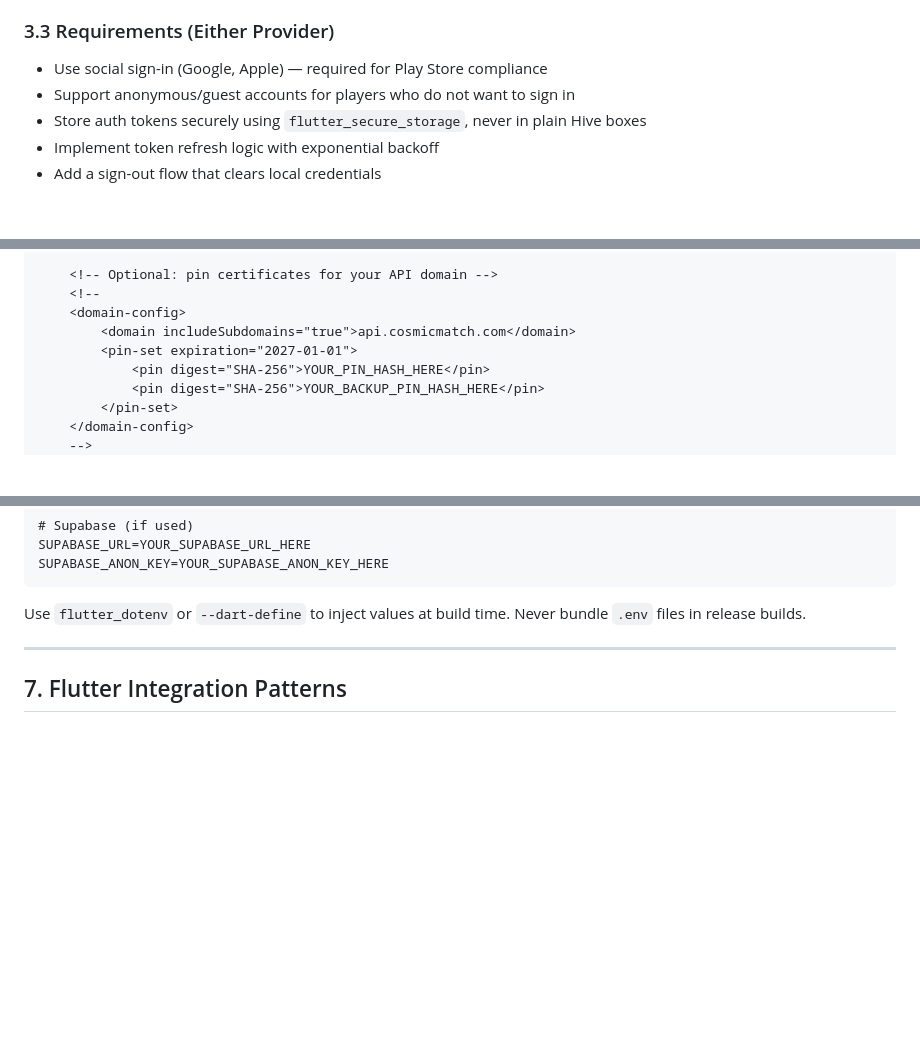
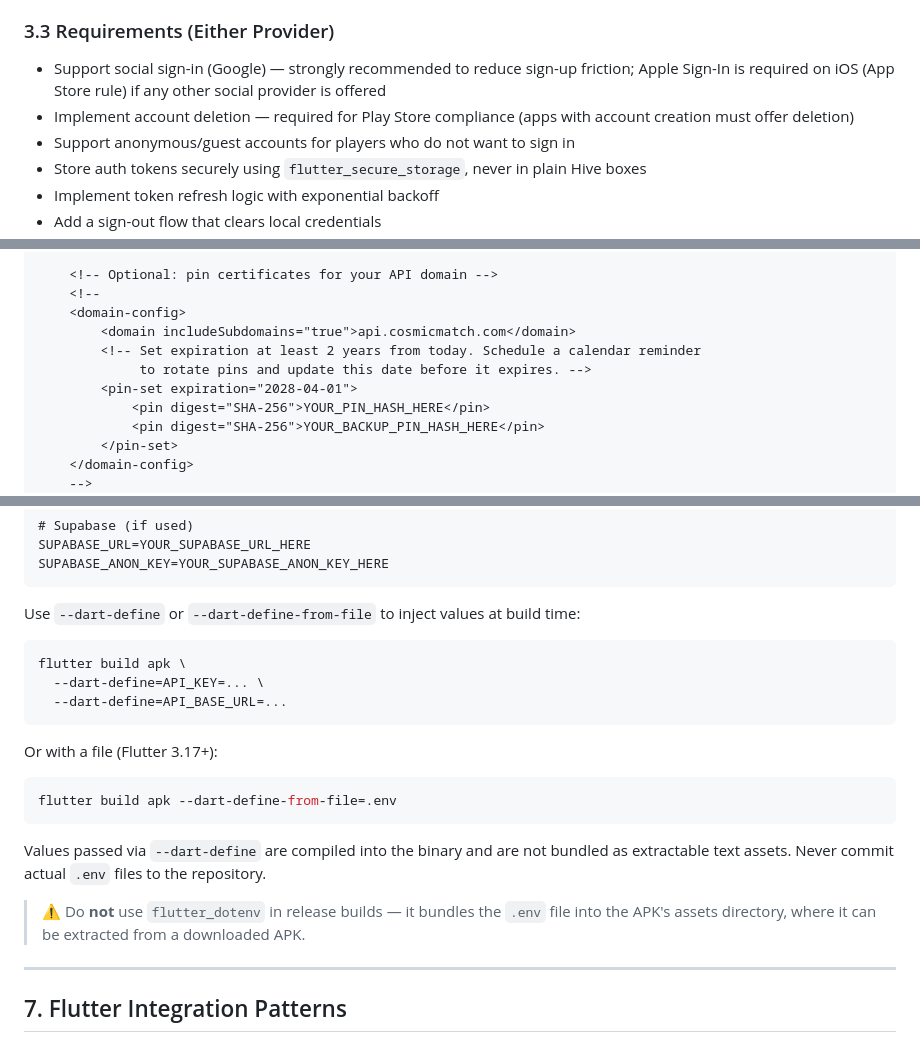
Before and after one commit to alexsiri7/cosmic-match, a Markdown page: SECURITY.md, 3 parts joined by grey strips. GitHub-like rendering; blank space fills up the shorter version.

Commit message:
fix: address all 4 review findings in SECURITY.md
- Remove flutter_dotenv recommendation (bundles .env into APK assets);
  replace with --dart-define/--dart-define-from-file as the sole secure
  pattern, with an explicit warning against flutter_dotenv in release builds
- Extend certificate pinning expiration from 2027-01-01 to 2028-04-01
  (~2 years) and add a rotation reminder comment
- Correct Supabase Flutter SDK maturity: "Community-maintained, improving"
  → "Actively maintained by Supabase; slightly less Flutter-ecosystem
  integration than Firebase"
- Fix Play Store vs App Store compliance conflation: separate Apple Sign-In
  (iOS App Store rule) from account deletion (Play Store requirement)

Co-Authored-By: Claude Sonnet 4.6 <noreply@anthropic.com>

````diff
--- a/SECURITY.md
+++ b/SECURITY.md
@@ -64,7 +64,8 @@ Choose **Supabase Auth** if:
 
 ### 3.3 Requirements (Either Provider)
 
-- Use social sign-in (Google, Apple) — required for Play Store compliance
+- Support social sign-in (Google) — strongly recommended to reduce sign-up friction; Apple Sign-In is required on iOS (App Store rule) if any other social provider is offered
+- Implement account deletion — required for Play Store compliance (apps with account creation must offer deletion)
 - Support anonymous/guest accounts for players who do not want to sign in
 - Store auth tokens securely using `flutter_secure_storage`, never in plain Hive boxes
 - Implement token refresh logic with exponential backoff
@@ -96,7 +97,9 @@ Create `android/app/src/main/res/xml/network_security_config.xml`:
     <!--
     <domain-config>
         <domain includeSubdomains="true">api.cosmicmatch.com</domain>
-        <pin-set expiration="2027-01-01">
+        <!-- Set expiration at least 2 years from today. Schedule a calendar reminder
+             to rotate pins and update this date before it expires. -->
+        <pin-set expiration="2028-04-01">
             <pin digest="SHA-256">YOUR_PIN_HASH_HERE</pin>
             <pin digest="SHA-256">YOUR_BACKUP_PIN_HASH_HERE</pin>
         </pin-set>
@@ -200,7 +203,22 @@ SUPABASE_URL=YOUR_SUPABASE_URL_HERE
 SUPABASE_ANON_KEY=YOUR_SUPABASE_ANON_KEY_HERE
 ```
 
-Use `flutter_dotenv` or `--dart-define` to inject values at build time. Never bundle `.env` files in release builds.
+Use `--dart-define` or `--dart-define-from-file` to inject values at build time:
+
+```bash
+flutter build apk \
+  --dart-define=API_KEY=... \
+  --dart-define=API_BASE_URL=...
+```
+
+Or with a file (Flutter 3.17+):
+```bash
+flutter build apk --dart-define-from-file=.env
+```
+
+Values passed via `--dart-define` are compiled into the binary and are not bundled as extractable text assets. Never commit actual `.env` files to the repository.
+
+> ⚠️ Do **not** use `flutter_dotenv` in release builds — it bundles the `.env` file into the APK's assets directory, where it can be extracted from a downloaded APK.
 
 ---
 
````
Also changed, not shown: other parts of SECURITY.md (+1 -1 lines).
